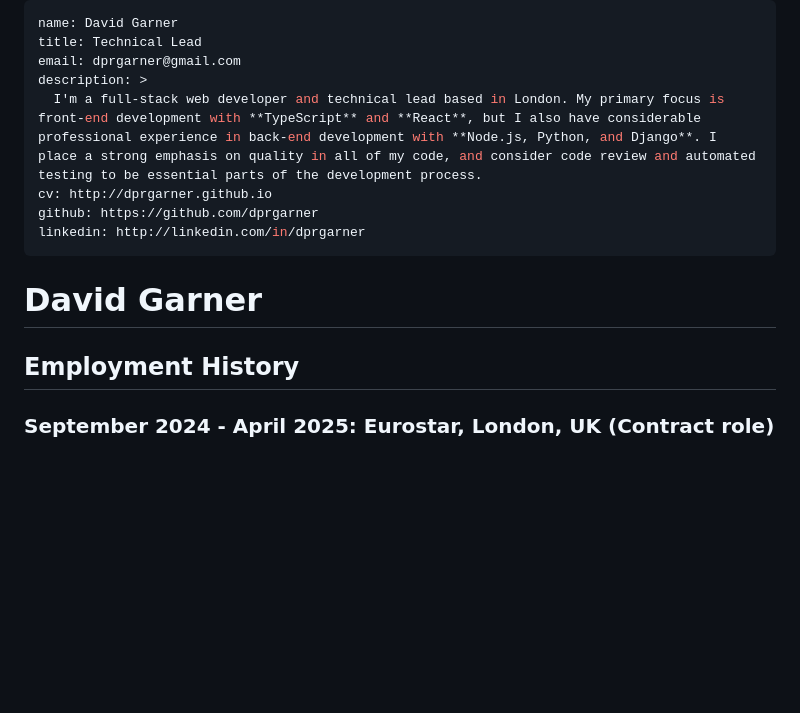
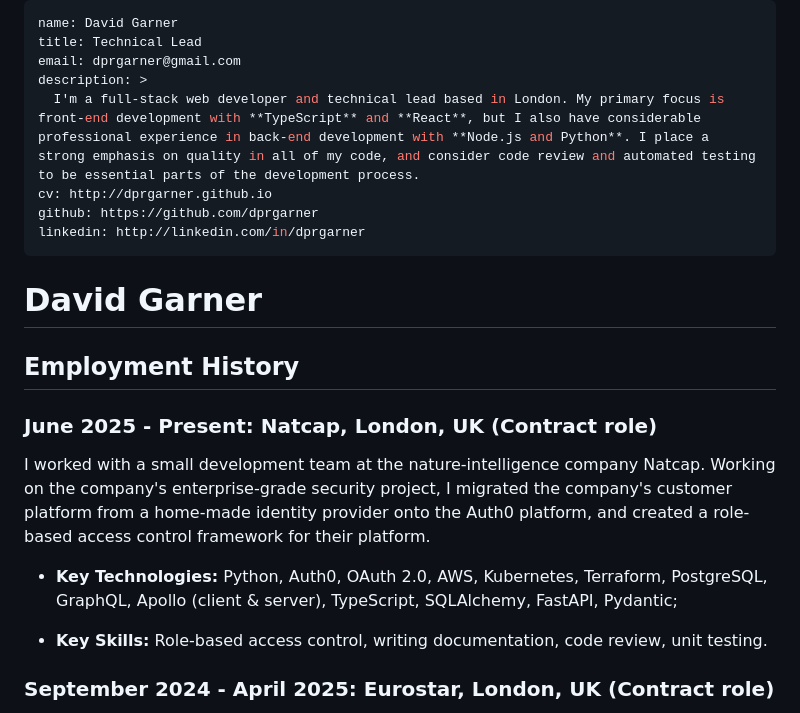
Before and after one commit to dprgarner/cv, a Markdown page: src/cv.md, the part around one of its changes. Rendered like a GitHub page; blank space fills up the shorter version.

Commit message:
add Natcap

```diff
--- a/src/cv.md
+++ b/src/cv.md
@@ -3,7 +3,7 @@ name: David Garner
 title: Technical Lead
 email: dprgarner@gmail.com
 description: >
-  I'm a full-stack web developer and technical lead based in London. My primary focus is front-end development with **TypeScript** and **React**, but I also have considerable professional experience in back-end development with **Node.js, Python, and Django**. I place a strong emphasis on quality in all of my code, and consider code review and automated testing to be essential parts of the development process.
+  I'm a full-stack web developer and technical lead based in London. My primary focus is front-end development with **TypeScript** and **React**, but I also have considerable professional experience in back-end development with **Node.js and Python**. I place a strong emphasis on quality in all of my code, and consider code review and automated testing to be essential parts of the development process.
 cv: http://dprgarner.github.io
 github: https://github.com/dprgarner
 linkedin: http://linkedin.com/in/dprgarner
@@ -12,6 +12,14 @@ linkedin: http://linkedin.com/in/dprgarner
 # David Garner
 
 ## Employment History
+
+### **June 2025 - Present:** Natcap, London, UK (Contract role)
+
+I worked with a small development team at the nature-intelligence company Natcap. Working on the company's enterprise-grade security project, I migrated the company's customer platform from a home-made identity provider onto the Auth0 platform, and created a role-based access control framework for their platform.
+
+- **Key Technologies:** Python, Auth0, OAuth 2.0, AWS, Kubernetes, Terraform, PostgreSQL, GraphQL, Apollo (client & server), TypeScript, SQLAlchemy, FastAPI, Pydantic;
+
+- **Key Skills:** Role-based access control, writing documentation, code review, unit testing.
 
 ### **September 2024 - April 2025:** Eurostar, London, UK (Contract role)
 
```
Also changed, not shown: other parts of src/cv.md (+1 -1 lines).
